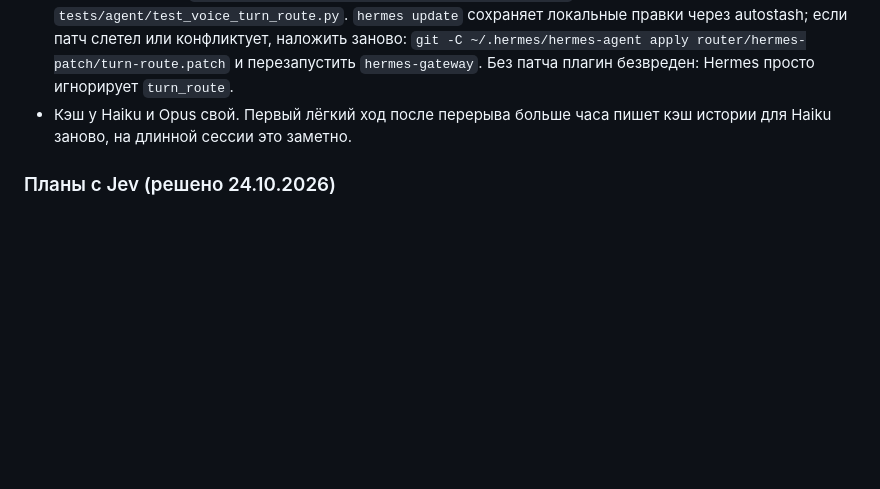
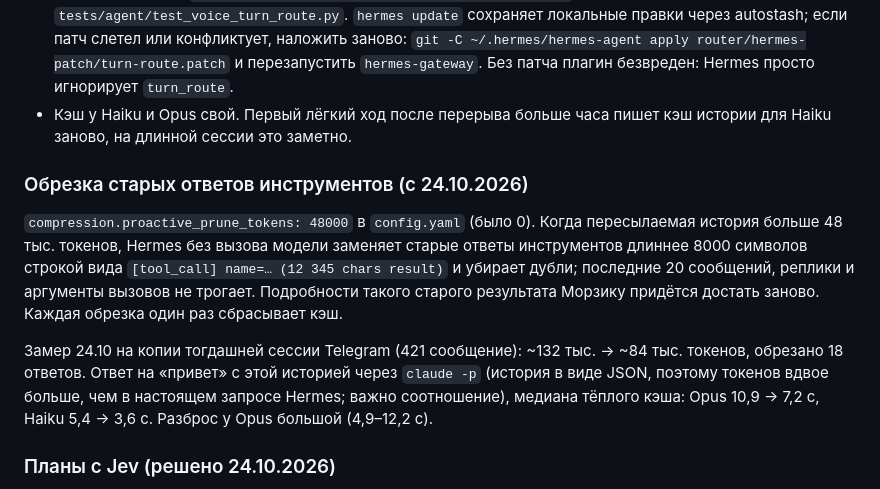
Before and after one commit to SketchPiece/morzik, a Markdown page: docs/notes.md, the part around the change. Drawn GitHub-style; blank space fills up the shorter version.

Commit message:
Notes: proactive prune of old tool results on, with the before/after measurement
Co-Authored-By: Claude Opus 5.5 <noreply@anthropic.com>

```diff
--- a/docs/notes.md
+++ b/docs/notes.md
@@ -203,6 +203,12 @@ Telegram пользователя Морзик читает через [semafor-
 - Нужен патч Hermes `router/hermes-patch/turn-route.patch` (сделан на `4d04303818`): `pre_llm_call` может вернуть `turn_route`, и `agent/voice_turn_route.py` привязывает этот ход к модели задачи так же, как голосовые сообщения к `auxiliary.voice_chat`. Агент, системный промпт и история остаются от основной модели, следующий ход снова идёт на Opus. Если разговор не влезает в окно лёгкой модели, ход идёт на основной. Тест — `test_plugin_turn_route_runs_one_turn_on_its_task` в `tests/agent/test_voice_turn_route.py`. `hermes update` сохраняет локальные правки через autostash; если патч слетел или конфликтует, наложить заново: `git -C ~/.hermes/hermes-agent apply router/hermes-patch/turn-route.patch` и перезапустить `hermes-gateway`. Без патча плагин безвреден: Hermes просто игнорирует `turn_route`.
 - Кэш у Haiku и Opus свой. Первый лёгкий ход после перерыва больше часа пишет кэш истории для Haiku заново, на длинной сессии это заметно.
 
+### Обрезка старых ответов инструментов (с 24.10.2026)
+
+`compression.proactive_prune_tokens: 48000` в `config.yaml` (было 0). Когда пересылаемая история больше 48 тыс. токенов, Hermes без вызова модели заменяет старые ответы инструментов длиннее 8000 символов строкой вида `[tool_call] name=… (12 345 chars result)` и убирает дубли; последние 20 сообщений, реплики и аргументы вызовов не трогает. Подробности такого старого результата Морзику придётся достать заново. Каждая обрезка один раз сбрасывает кэш.
+
+Замер 24.10 на копии тогдашней сессии Telegram (421 сообщение): ~132 тыс. → ~84 тыс. токенов, обрезано 18 ответов. Ответ на «привет» с этой историей через `claude -p` (история в виде JSON, поэтому токенов вдвое больше, чем в настоящем запросе Hermes; важно соотношение), медиана тёплого кэша: Opus 10,9 → 7,2 с, Haiku 5,4 → 3,6 с. Разброс у Opus большой (4,9–12,2 с).
+
 ### Планы с Jev (решено 24.10.2026)
 
 Jev (TypeSafe, через OpenRouter) отвечает на вопросы «да/нет» и «выбери из вариантов», платим только за входные токены. Ключ — `MORZIK_ROUTER_OPENROUTER_KEY` в `~/.hermes/.env`, не `OPENROUTER_API_KEY`: под этим именем Hermes сам переводит на OpenRouter свои вспомогательные задачи.
```
